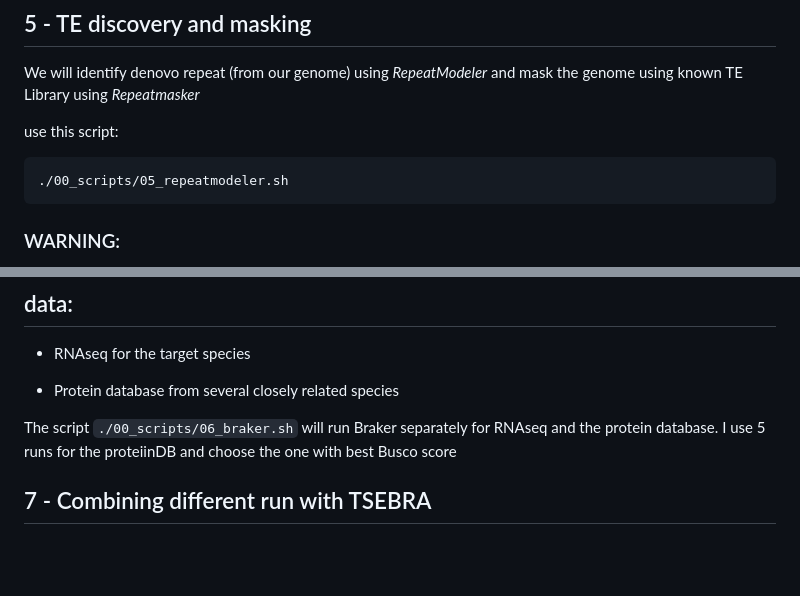
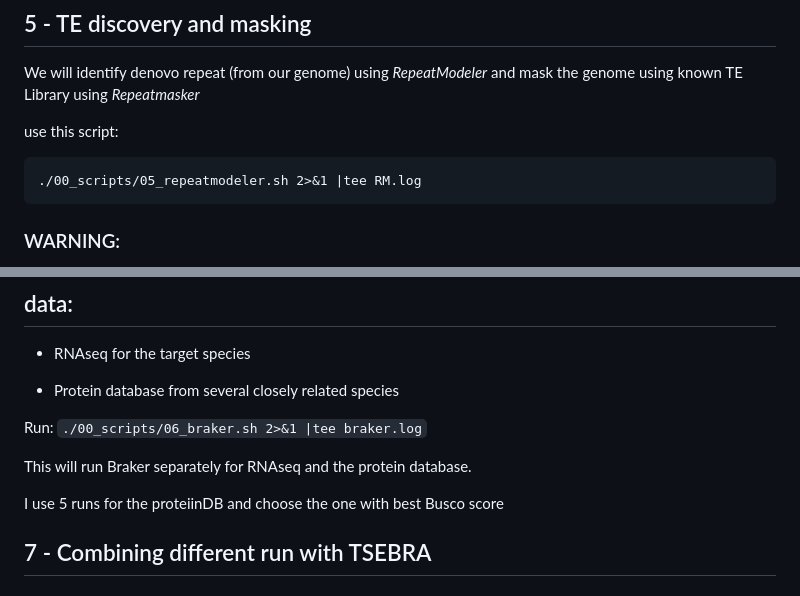
Before and after one commit to QuentinRougemont/genome_annotation, a Markdown page: README.md, 2 parts joined by grey strips. GitHub-like rendering; blank space fills up the shorter version.

````diff
--- a/README.md
+++ b/README.md
@@ -88,7 +88,7 @@ We will identify denovo repeat (from our genome) using *RepeatModeler* and mask
 use this script:
 
 ```
-./00_scripts/05_repeatmodeler.sh
+./00_scripts/05_repeatmodeler.sh 2>&1 |tee RM.log
 ```
 
 ### WARNING:
@@ -104,7 +104,12 @@ Here I use 3 custom libraries + online data you may have more or less of these,
 * Protein database from several closely related species
 
 
-The script ```./00_scripts/06_braker.sh``` will run Braker separately for RNAseq and the protein database.
+Run:
+```./00_scripts/06_braker.sh 2>&1 |tee braker.log```
+
+This will run Braker separately for RNAseq and the protein database.
+
+
 I use 5 runs for the proteiinDB and choose the one with best Busco score
 
 
````
